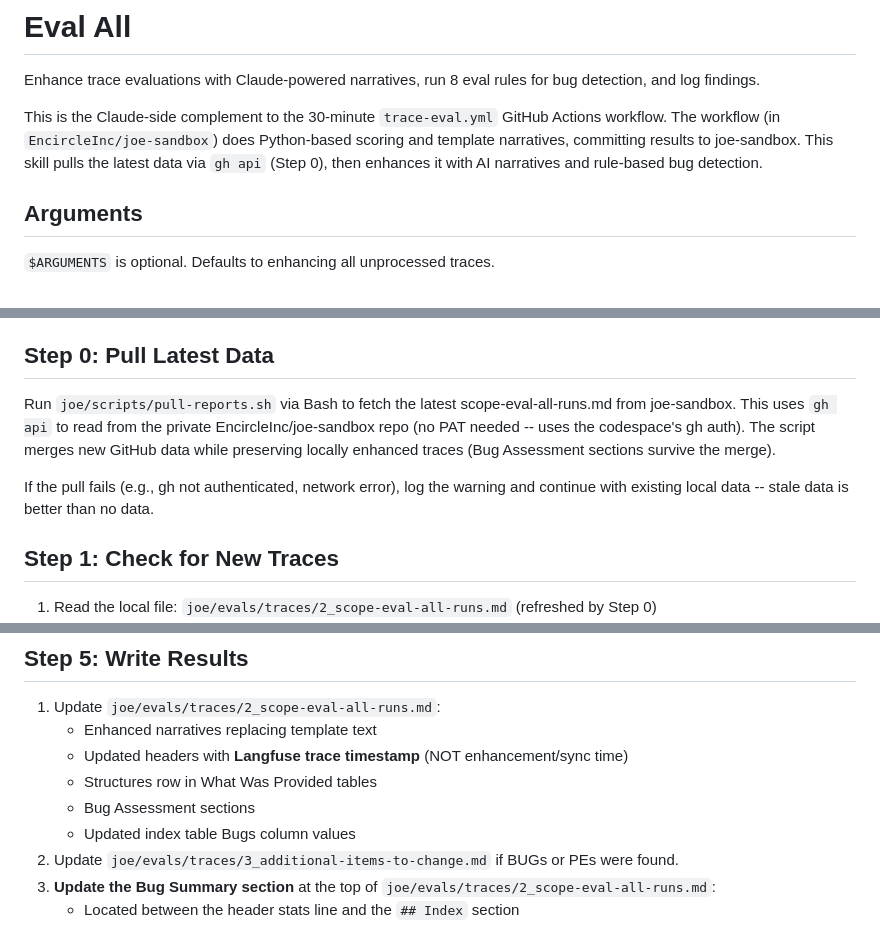
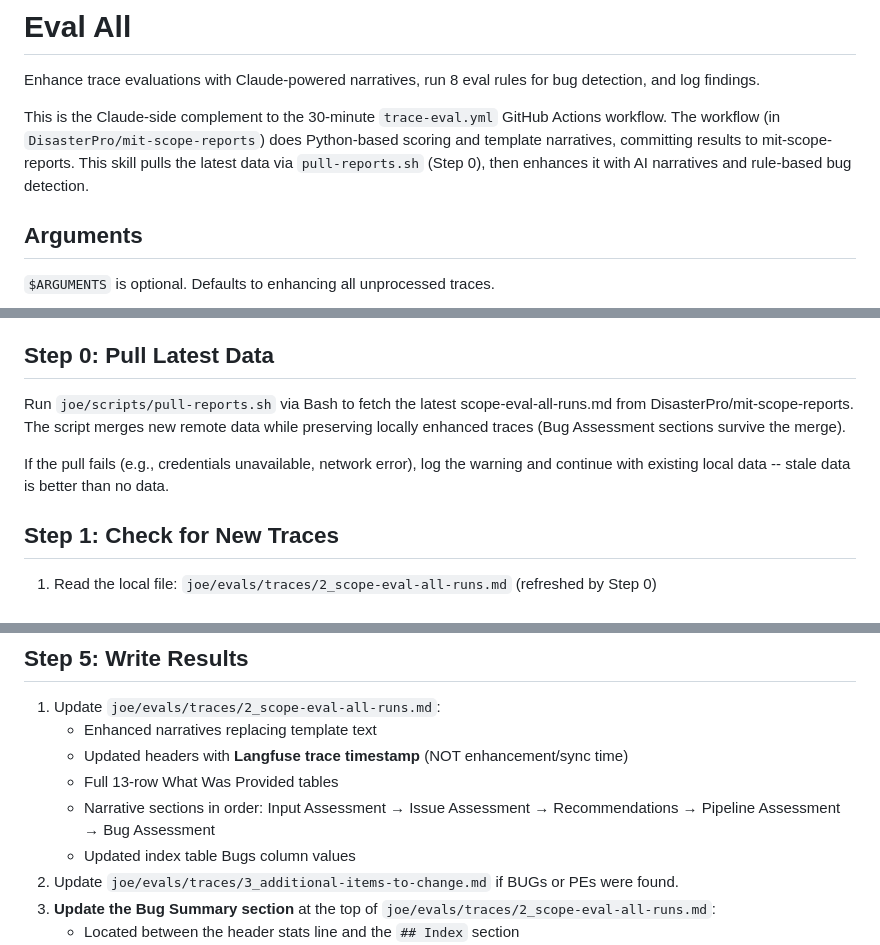
Before and after one commit to DisasterPro/mit-scope-reports, a Markdown page: claude/commands/ea.md, 3 parts joined by grey strips. Drawn GitHub-style.

```diff
--- a/claude/commands/ea.md
+++ b/claude/commands/ea.md
@@ -2,7 +2,7 @@
 
 Enhance trace evaluations with Claude-powered narratives, run 8 eval rules for bug detection, and log findings.
 
-This is the Claude-side complement to the 30-minute `trace-eval.yml` GitHub Actions workflow. The workflow (in `EncircleInc/joe-sandbox`) does Python-based scoring and template narratives, committing results to joe-sandbox. This skill pulls the latest data via `gh api` (Step 0), then enhances it with AI narratives and rule-based bug detection.
+This is the Claude-side complement to the 30-minute `trace-eval.yml` GitHub Actions workflow. The workflow (in `DisasterPro/mit-scope-reports`) does Python-based scoring and template narratives, committing results to mit-scope-reports. This skill pulls the latest data via `pull-reports.sh` (Step 0), then enhances it with AI narratives and rule-based bug detection.
 
 ## Arguments
 
@@ -56,9 +56,9 @@ Agents MUST understand the pipeline before writing assessments or detecting bugs
 
 ## Step 0: Pull Latest Data
 
-Run `joe/scripts/pull-reports.sh` via Bash to fetch the latest scope-eval-all-runs.md from joe-sandbox. This uses `gh api` to read from the private EncircleInc/joe-sandbox repo (no PAT needed -- uses the codespace's gh auth). The script merges new GitHub data while preserving locally enhanced traces (Bug Assessment sections survive the merge).
+Run `joe/scripts/pull-reports.sh` via Bash to fetch the latest scope-eval-all-runs.md from DisasterPro/mit-scope-reports. The script merges new remote data while preserving locally enhanced traces (Bug Assessment sections survive the merge).
 
-If the pull fails (e.g., gh not authenticated, network error), log the warning and continue with existing local data -- stale data is better than no data.
+If the pull fails (e.g., credentials unavailable, network error), log the warning and continue with existing local data -- stale data is better than no data.
 
 ## Step 1: Check for New Traces
 
@@ -253,8 +332,8 @@ For each pipeline error found, update `joe/evals/traces/3_additional-items-to-ch
 1. Update `joe/evals/traces/2_scope-eval-all-runs.md`:
    - Enhanced narratives replacing template text
    - Updated headers with **Langfuse trace timestamp** (NOT enhancement/sync time)
-   - Structures row in What Was Provided tables
-   - Bug Assessment sections
+   - Full 13-row What Was Provided tables
+   - Narrative sections in order: Input Assessment → Issue Assessment → Recommendations → Pipeline Assessment → Bug Assessment
    - Updated index table Bugs column values
 2. Update `joe/evals/traces/3_additional-items-to-change.md` if BUGs or PEs were found.
 3. **Update the Bug Summary section** at the top of `joe/evals/traces/2_scope-eval-all-runs.md`:
```
Also changed, not shown: other parts of claude/commands/ea.md (+110 -31 lines).
